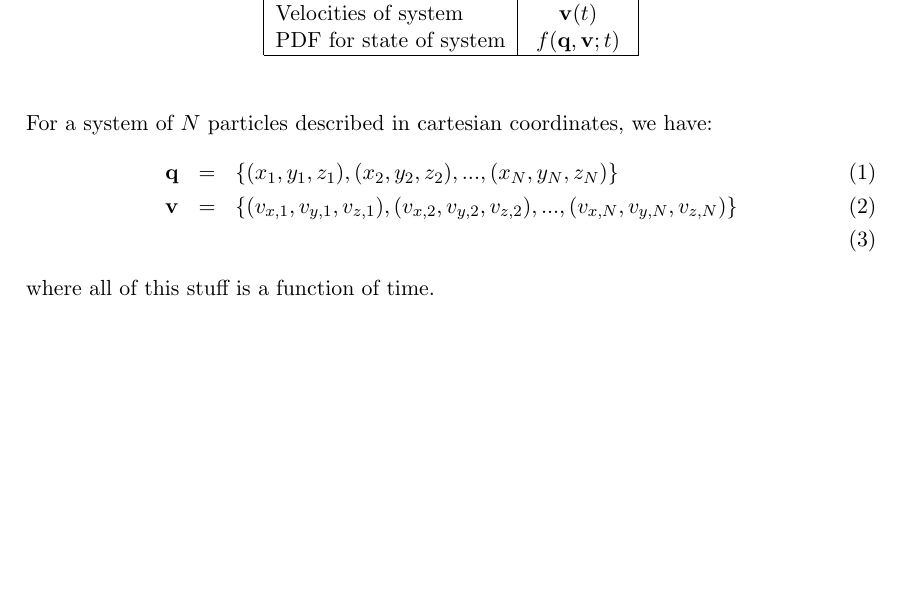
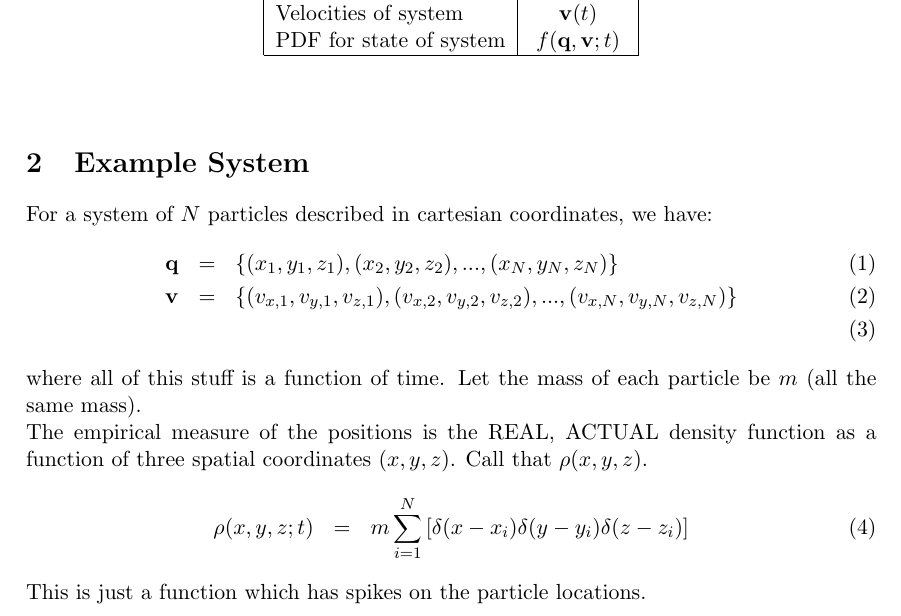
Before and after one commit to eggplantbren/StatMech, a LaTeX document (Document/ms.tex): part of the page, cut so that both start at the same text, the shorter picture padded with empty space. Compiled offline with pdfLaTeX.

Commit message:
Density function

```diff
--- a/Document/ms.tex
+++ b/Document/ms.tex
@@ -30,11 +30,23 @@ PDF for state of system & $f(\mathbf{q}, \mathbf{v}; t)$\\
 \end{center}
 \end{table}
 
+\section{Example System}
+
 For a system of $N$ particles described in cartesian coordinates, we have:
 \begin{eqnarray}
 \mathbf{q} &=& \{(x_1, y_1, z_1), (x_2, y_2, z_2), ..., (x_N, y_N, z_N)\}\\
 \mathbf{v} &=& \{(v_{x,1}, v_{y,1}, v_{z,1}), (v_{x,2}, v_{y,2}, v_{z,2}), ..., (v_{x,N}, v_{y,N}, v_{z,N})\}\\
 \end{eqnarray}
-where all of this stuff is a function of time.
+where all of this stuff is a function of time. Let the mass of each particle be
+$m$ (all the same mass).
+
+The empirical measure of the positions is the REAL, ACTUAL density function
+as a function of three spatial coordinates $(x, y, z)$. Call that $\rho(x,y,z)$.
+\begin{eqnarray}
+\rho(x, y, z; t) &=& m \sum_{i=1}^N\left[
+\delta(x - x_i)\delta(y - y_i)\delta(z - z_i)
+\right]
+\end{eqnarray}
+This is just a function which has spikes on the particle locations.
 
 \end{document}
```
